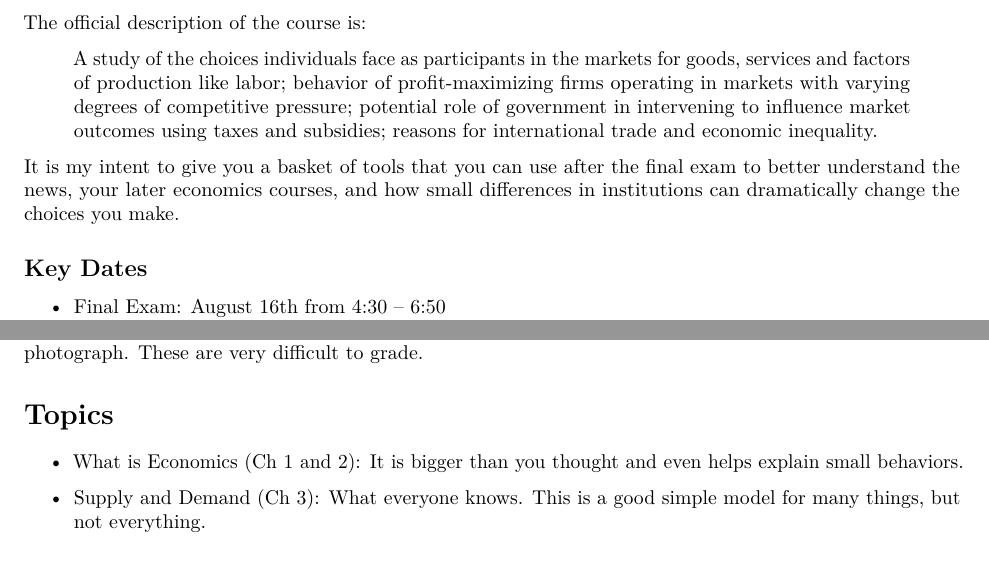
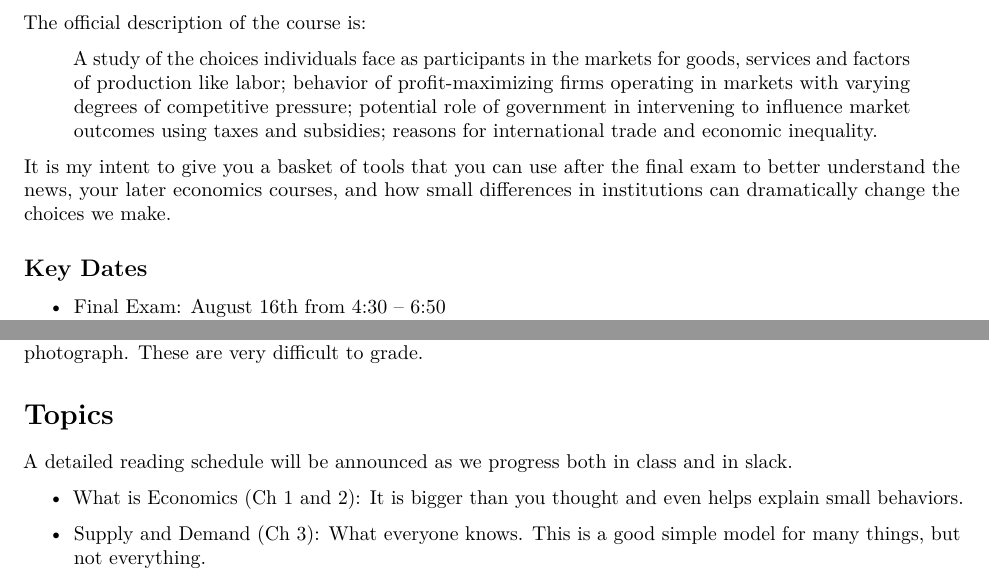
Before and after one commit to woodsjam/Course-Intro-Microeconomics, an R Markdown document (SyllabusEC201Woods.Rmd): two parts of pages 1 and 3 of 4, joined at a grey line, cut so that both start at the same text. Rendered offline with R 4.5, knitr and Pandoc, then LaTeX, with nearby package versions.

```diff
--- a/SyllabusEC201Woods.Rmd
+++ b/SyllabusEC201Woods.Rmd
@@ -16,7 +16,7 @@
 
  > A study of the choices individuals face as participants in the markets for goods, services and factors of production like labor; behavior of profit-maximizing firms operating in markets with varying degrees of competitive pressure; potential role of government in intervening to influence market outcomes using taxes and subsidies; reasons for international trade and economic inequality.
 
-It is my intent to give you a basket of tools that you can use after the final exam to better understand the news, your later economics courses, and how small differences in institutions can dramatically change the choices you make.
+It is my intent to give you a basket of tools that you can use after the final exam to better understand the news, your later economics courses, and how small differences in institutions can dramatically change the choices we make.
 
 
 ## Key Dates
@@ -101,6 +101,8 @@
 
 # Topics
 
+A detailed reading schedule will be announced as we progress both in class and in slack.
+
 + What is Economics (Ch 1 and 2):  It is bigger than you thought and even helps explain small behaviors.
 
 + Supply and Demand (Ch 3):  What everyone knows.  This is a good simple model for many things, but not everything.
```
